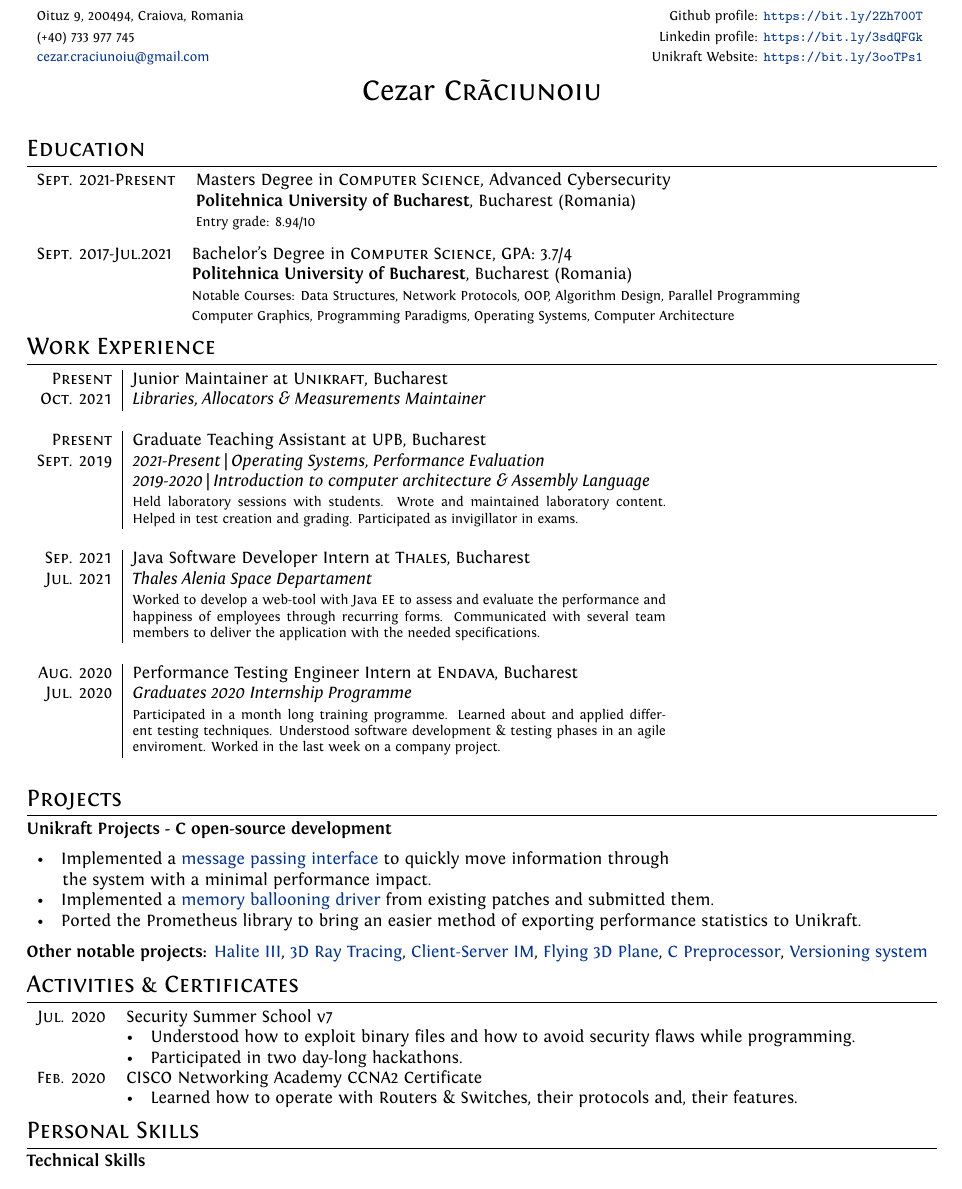
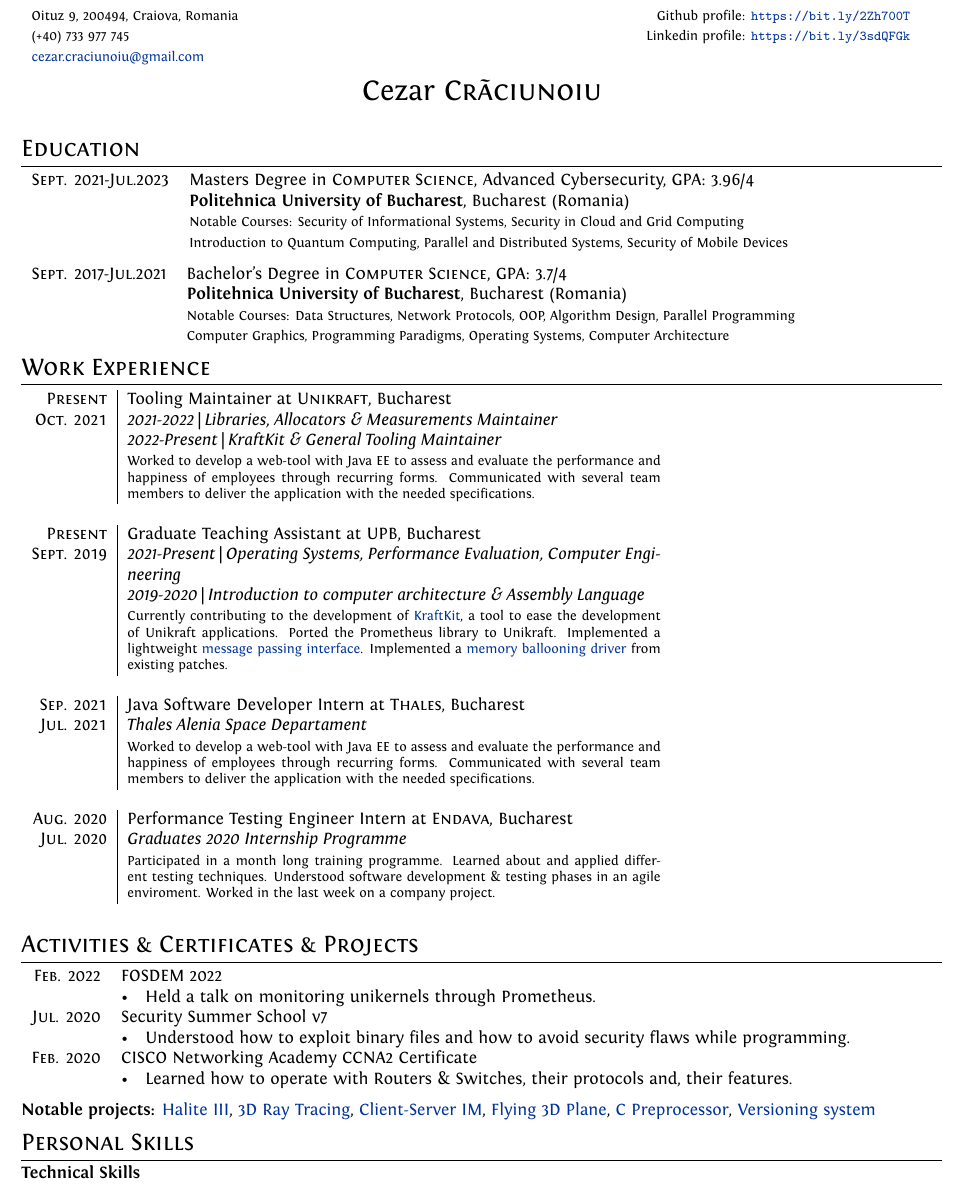
Before and after one commit to craciunoiuc/curriculum-vitae, a LaTeX CV (cv.tex): part of the page, cut so that both start at the same text. Compiled offline with XeLaTeX.

Commit message:
Add Q3 CV for 2023
Signed-off-by: Cezar Craciunoiu <cezar.craciunoiu@gmail.com>

```diff
--- a/cv.tex
+++ b/cv.tex
@@ -30,9 +30,11 @@ ItalicFont = Fontin-Italic.otf
 \titlespacing{\section}{0pt}{3pt}{3pt}
 	\addtolength{\oddsidemargin}{-.875in}
 	\addtolength{\evensidemargin}{-.875in}
-	\addtolength{\textwidth}{1.75in}
-	\addtolength{\topmargin}{-.675in}
-	\addtolength{\textheight}{1.75in}
+	\addtolength{\textwidth}{1.5in}
+	\addtolength{\topmargin}{-.875in}
+	\addtolength{\textheight}{1.5in}
+
+\geometry{left=1cm, top=0.5cm, right=1cm, bottom=0.5cm, footskip=.5cm}
 
 %--------------------BEGIN DOCUMENT--------------------
 \begin{document}
@@ -45,7 +47,7 @@ ItalicFont = Fontin-Italic.otf
 \begin{tabular}{lr}
     \footnotesize{Oituz 9, 200494, Craiova, Romania \hspace{225pt}} & \footnotesize{Github profile: \url{https://bit.ly/2Zh700T}} \\
     \footnotesize{(+40) 733 977 745} & \footnotesize{Linkedin profile: \url{https://bit.ly/3sdQFGk}} \\
-    \footnotesize{\href{mailto:cezar.craciunoiu@gmail.com}{cezar.craciunoiu@gmail.com}} & \footnotesize{Unikraft Website: \url{https://bit.ly/3ooTPs1}} \\
+    \footnotesize{\href{mailto:cezar.craciunoiu@gmail.com}{cezar.craciunoiu@gmail.com}} \\
 \end{tabular}
 
 %--------------------TITLE-----------------------------
@@ -55,9 +57,10 @@ ItalicFont = Fontin-Italic.otf
 %Section: Education
 \section{Education}
 \begin{tabular}{rl}
-	\textsc{Sept.} 2021-\textsc{Present}& Masters Degree in \textsc{Computer Science}, Advanced Cybersecurity \\&
+	\textsc{Sept.} 2021-\textsc{Jul.}2023& Masters Degree in \textsc{Computer Science}, Advanced Cybersecurity, GPA: 3.96/4 \\&
 	\normalsize\textbf{Politehnica University of Bucharest}, Bucharest (Romania) \\&
-	\footnotesize{Entry grade: 8.94/10}
+	\footnotesize{Notable Courses: Security of Informational Systems, Security in Cloud and Grid Computing} \\&
+	\footnotesize{Introduction to Quantum Computing, Parallel and Distributed Systems, Security of Mobile Devices}
 \end{tabular}
 
 \begin{tabular}{rl}
@@ -70,19 +73,27 @@ ItalicFont = Fontin-Italic.otf
 %Section: Work Experience at the top
 \section{Work Experience}
 \begin{tabular}{r|p{11cm}}
-	\textsc{Present} & Junior Maintainer at \textsc{Unikraft}, Bucharest \\
-	\textsc{Oct. 2021} & \emph{Libraries, Allocators \& Measurements Maintainer} \\
+	\textsc{Present} & Tooling Maintainer at \textsc{Unikraft}, Bucharest \\
+	\textsc{Oct. 2021} & \emph{2021-2022 | Libraries, Allocators \& Measurements Maintainer} \\&
+	\emph{2022-Present | KraftKit \& General Tooling Maintainer} \\&
+	\footnotesize
+	{
+		Worked to develop a web-tool with Java EE to assess and evaluate
+		the performance and happiness of employees through recurring forms.
+		Communicated with several team members to deliver the application
+		with the needed specifications.
+	} \\
 	\multicolumn{2}{c}{} \\
 
 	\textsc{Present} & Graduate Teaching Assistant at \textsc{UPB}, Bucharest \\
-	\textsc{Sept. 2019} & \emph{2021-Present | Operating Systems, Performance Evaluation} \\&
+	\textsc{Sept. 2019} & \emph{2021-Present | Operating Systems, Performance Evaluation, Computer Engineering} \\&
 	\emph{2019-2020 | Introduction to computer architecture \& Assembly Language} \\&
 	\footnotesize
 	{
-		Held laboratory sessions with students.
-		Wrote and maintained laboratory content.
-		Helped in test creation and grading.
-		Participated as invigillator in exams.
+		Currently contributing to the development of \href{https://github.com/unikraft/kraftkit/}{KraftKit}, a tool to ease the development of Unikraft applications.
+		Ported the Prometheus library to Unikraft.
+		Implemented a lightweight \href{https://github.com/unikraft/unikraft/pull/202}{message passing interface}.
+		Implemented a \href{https://github.com/unikraft/unikraft/pull/219}{memory ballooning driver} from existing patches.
 	} \\
 	\multicolumn{2}{c}{} \\
 
@@ -110,19 +121,30 @@ ItalicFont = Fontin-Italic.otf
 \end{tabular}
 
 %Section: Additional info
-\section{Projects}
-\begin{flushleft}
-	\textbf{Unikraft Projects - C open-source development}
-\end{flushleft}
-\begin{tabular}{ll}
-	\textbullet\enspace\enspace Implemented a \href{https://github.com/unikraft/unikraft/pull/202}{message passing interface} to quickly move information through \\
-	\enspace\enspace\enspace    the system with a minimal performance impact. \\
-	\textbullet\enspace\enspace Implemented a \href{https://github.com/unikraft/unikraft/pull/219}{memory ballooning driver} from existing patches and submitted them. \\
-	\textbullet\enspace\enspace Ported the Prometheus library to bring an easier method of exporting performance statistics to Unikraft.
+% \section{Projects}
+% \begin{flushleft}
+% 	\textbf{Unikraft Projects - C open-source development}
+% \end{flushleft}
+% \begin{tabular}{ll}
+% 	\textbullet\enspace\enspace Implemented a \href{https://github.com/unikraft/unikraft/pull/202}{message passing interface} to quickly move information through \\
+% 	\enspace\enspace\enspace    the system with a minimal performance impact. \\
+% 	\textbullet\enspace\enspace Implemented a \href{https://github.com/unikraft/unikraft/pull/219}{memory ballooning driver} from existing patches and submitted them. \\
+% 	\textbullet\enspace\enspace Ported the Prometheus library to bring an easier method of exporting performance statistics to Unikraft.
+% \end{tabular}
+
+% Section: extra activities
+\section{Activities \& Certificates \& Projects }
+\begin{tabular}{rl}
+	\textsc{Feb.} 2022 & FOSDEM 2022 \\&
+		\textbullet\enspace\enspace Held a talk on monitoring unikernels through Prometheus. \\
+	\textsc{Jul.} 2020 & Security Summer School v7 \\&
+		\textbullet\enspace\enspace Understood how to exploit binary files and how to avoid security flaws while programming. \\
+	\textsc{Feb.} 2020 & CISCO Networking Academy CCNA2 Certificate \\&
+		\textbullet\enspace\enspace Learned how to operate with Routers \& Switches, their protocols and, their features.
 \end{tabular}
 
 \begin{flushleft}
-\textbf{Other notable projects:}
+	\textbf{Notable projects:}
 		\href{https://github.com/craciunoiuc/Halite-III}{Halite III},
 		\href{https://github.com/craciunoiuc/computer-graphics-2}{3D Ray Tracing},
 		\href{https://github.com/craciunoiuc/network-protocols/tree/master/Client%20-%20Server}{Client-Server IM},
@@ -130,16 +152,6 @@ ItalicFont = Fontin-Italic.otf
 		\href{https://github.com/craciunoiuc/operating-systems/tree/master/1-multi}{C Preprocessor},
 		\href{https://github.com/craciunoiuc/oop-homework/tree/master/Version%20Control%20System}{Versioning system}
 \end{flushleft}
-
-% Section: extra activities
-\section{Activities \& Certificates}
-\begin{tabular}{rl}
-	\textsc{Jul.} 2020 & Security Summer School v7 \\&
-		\textbullet\enspace\enspace Understood how to exploit binary files and how to avoid security flaws while programming. \\&
-		\textbullet\enspace\enspace Participated in two day-long hackathons. \\
-	\textsc{Feb.} 2020 & CISCO Networking Academy CCNA2 Certificate \\&
-		\textbullet\enspace\enspace Learned how to operate with Routers \& Switches, their protocols and, their features.
-\end{tabular}
 
 % Section: skills
 \section{Personal Skills}
```
Also changed, not shown: cv.pdf. Lines whose indentation alone changed are shown as unchanged.
